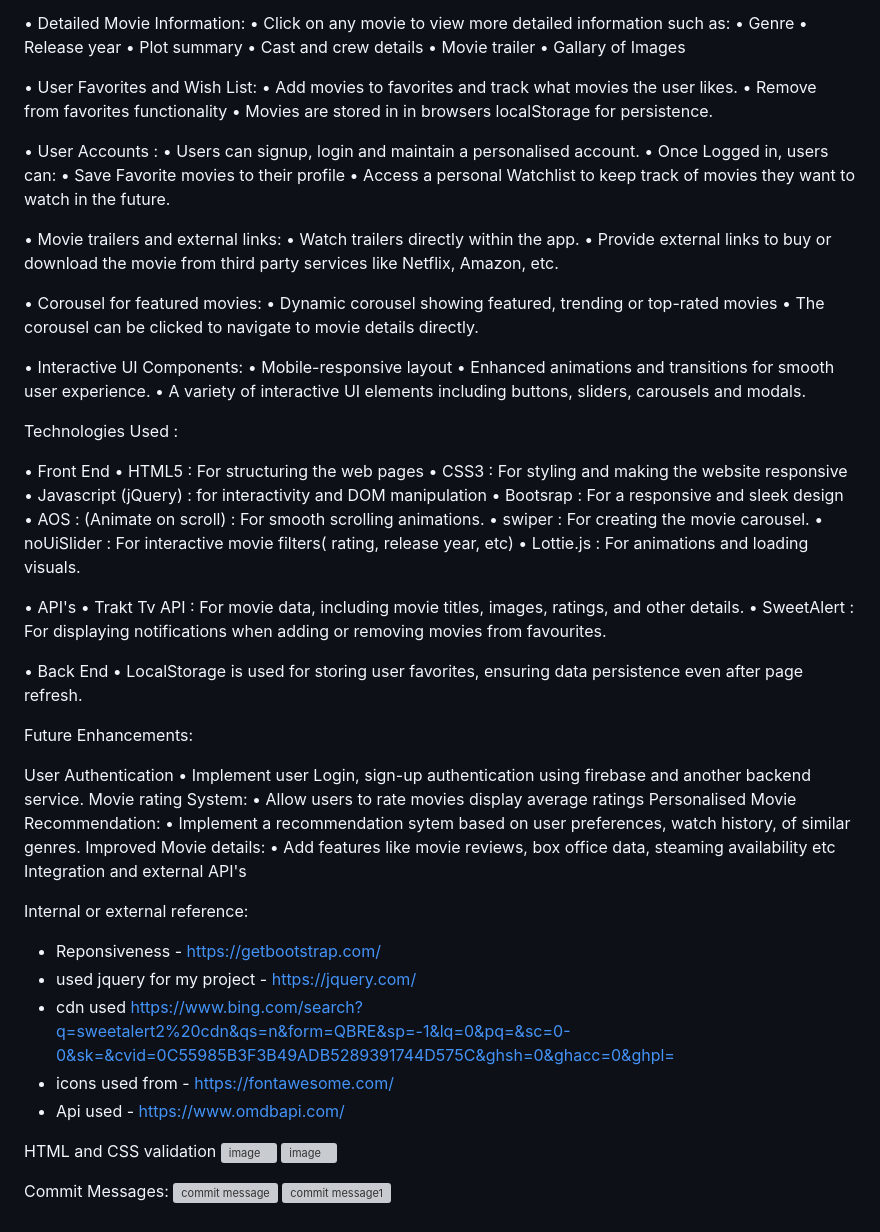
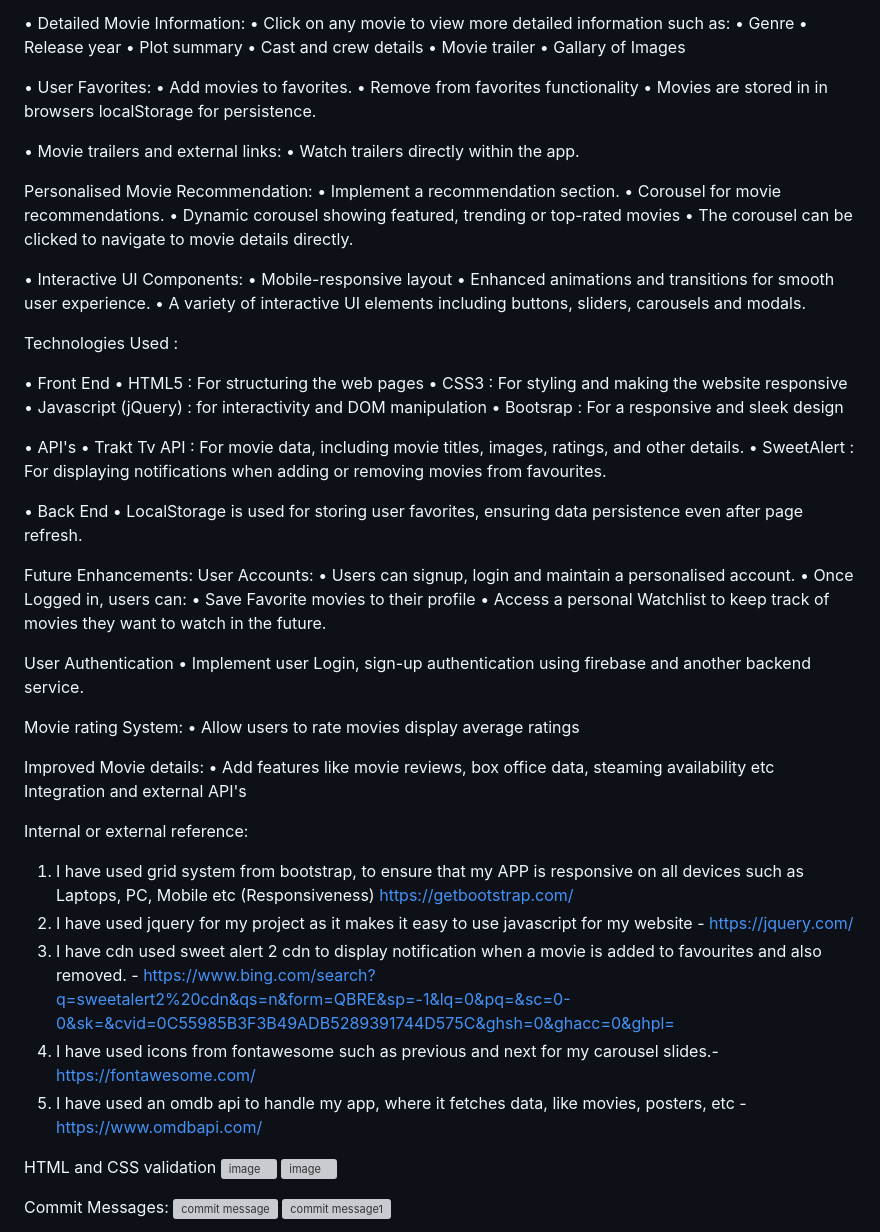
Before and after one commit to Imzzz01/cine-lens12, a Markdown page: README.md, the part around the change. Rendered like a GitHub page; grey boxes are pictures that could not be loaded.

Commit message:
Update README.md
Updated the purpose of my project to align with my App
Made some changes to references.

```diff
--- a/README.md
+++ b/README.md
@@ -23,22 +23,17 @@ Features and functionalities:
   • Movie trailer
   • Gallary of Images
 
-• User Favorites and Wish List:
-  • Add movies to favorites and track what movies the user likes.
+• User Favorites:
+  • Add movies to favorites.
   • Remove from favorites functionality
   • Movies are stored in in browsers localStorage for persistence.
 
-• User Accounts :
-  • Users can signup, login and maintain a personalised account.
-  • Once Logged in, users can:
-  • Save Favorite movies to their profile
-  • Access a personal Watchlist to keep track of movies they want to watch in the future.
-
 • Movie trailers and external links:
   • Watch trailers directly within the app.
-  • Provide external links to buy or download the movie from third party services like Netflix, Amazon, etc.
 
-• Corousel for featured movies:
+  Personalised Movie Recommendation:
+  • Implement a recommendation section.
+  • Corousel for movie recommendations.
   • Dynamic corousel showing featured, trending or top-rated movies
   • The corousel can be clicked to navigate to movie details directly.
 
@@ -54,10 +49,6 @@ Technologies Used :
   • CSS3 : For styling and making the website responsive
   • Javascript (jQuery) : for interactivity and DOM manipulation
   • Bootsrap : For a responsive and sleek design
-  • AOS : (Animate on scroll) : For smooth scrolling animations.
-  • swiper : For creating the movie carousel.
-  • noUiSlider : For interactive movie filters( rating, release year, etc)
-  • Lottie.js : For animations and loading visuals.
 
 • API's
   • Trakt Tv API : For movie data, including movie titles, images, ratings, and other details.
@@ -67,23 +58,28 @@ Technologies Used :
   • LocalStorage is used for storing user favorites, ensuring data persistence even after page refresh.
 
 Future Enhancements:
+User Accounts:
+  • Users can signup, login and maintain a personalised account.
+  • Once Logged in, users can:
+  • Save Favorite movies to their profile
+  • Access a personal Watchlist to keep track of movies they want to watch in the future.
 
 User Authentication
   • Implement user Login, sign-up authentication using firebase and another backend service.
+
 Movie rating System:
   • Allow users to rate movies display average ratings
-Personalised Movie Recommendation:
-  • Implement a recommendation sytem based on user preferences, watch history, of similar genres.
+
 Improved Movie details:
   • Add features like movie reviews, box office data, steaming availability etc
 Integration and external API's
 
 Internal or external reference:
-- Reponsiveness - https://getbootstrap.com/
-- used jquery for my project - https://jquery.com/
-- cdn used https://www.bing.com/search?q=sweetalert2%20cdn&qs=n&form=QBRE&sp=-1&lq=0&pq=&sc=0-0&sk=&cvid=0C55985B3F3B49ADB5289391744D575C&ghsh=0&ghacc=0&ghpl=
-- icons used from - https://fontawesome.com/
-- Api used - https://www.omdbapi.com/
+1. I have used grid system from bootstrap, to ensure that my APP is responsive on all devices such as Laptops, PC, Mobile etc (Responsiveness) https://getbootstrap.com/
+2. I have used jquery for my project as it makes it easy to use javascript for my website - https://jquery.com/
+3. I have cdn used sweet alert 2 cdn to display notification when a movie is added to favourites and also removed. -  https://www.bing.com/search?q=sweetalert2%20cdn&qs=n&form=QBRE&sp=-1&lq=0&pq=&sc=0-0&sk=&cvid=0C55985B3F3B49ADB5289391744D575C&ghsh=0&ghacc=0&ghpl=
+4. I have used icons from fontawesome such as previous and next for my carousel slides.- https://fontawesome.com/
+5. I have used an omdb api to handle my app, where it fetches data, like movies, posters, etc - https://www.omdbapi.com/
 
 HTML and CSS validation
 ![image](https://github.com/user-attachments/assets/256e24ce-b445-4d1d-a39c-eab55aac19a8)
```
